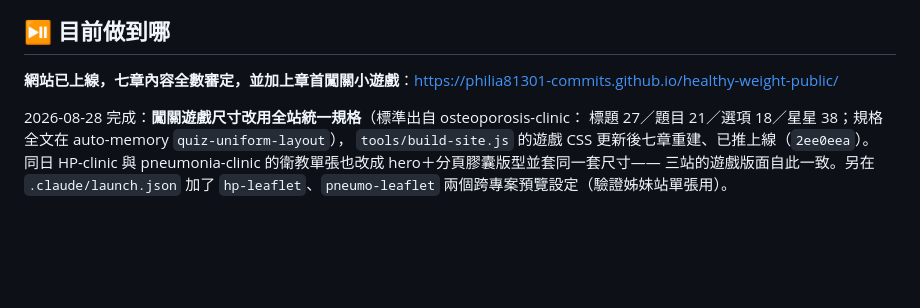
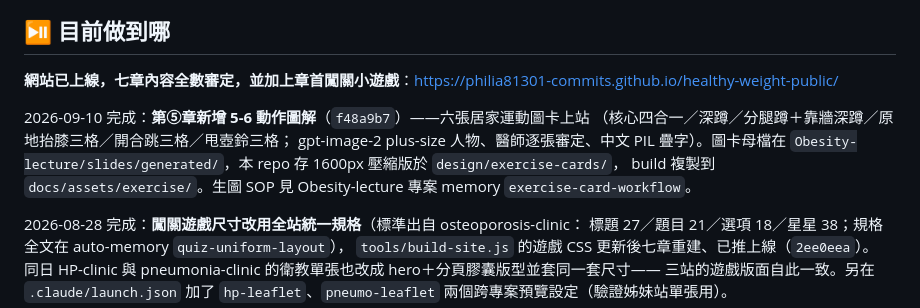
Before and after one commit to philia81301-commits/healthy-weight-public, a Markdown page: handoff.md, the part around the change. Drawn GitHub-style; blank space fills up the shorter version.

Commit message:
handoff：記錄 5-6 運動圖卡上站
Co-Authored-By: Claude Fable 5 <noreply@anthropic.com>

```diff
--- a/handoff.md
+++ b/handoff.md
@@ -5,6 +5,12 @@
 ## ⏯️ 目前做到哪
 
 **網站已上線，七章內容全數審定，並加上章首闖關小遊戲**：<https://philia81301-commits.github.io/healthy-weight-public/>
+
+2026-09-10 完成：**第⑤章新增 5-6 動作圖解**（`f48a9b7`）——六張居家運動圖卡上站
+（核心四合一／深蹲／分腿蹲＋靠牆深蹲／原地抬膝三格／開合跳三格／甩壺鈴三格；
+gpt-image-2 plus-size 人物、醫師逐張審定、中文 PIL 疊字）。圖卡母檔在
+`Obesity-lecture/slides/generated/`，本 repo 存 1600px 壓縮版於 `design/exercise-cards/`，
+build 複製到 `docs/assets/exercise/`。生圖 SOP 見 Obesity-lecture 專案 memory `exercise-card-workflow`。
 
 2026-08-28 完成：**闖關遊戲尺寸改用全站統一規格**（標準出自 osteoporosis-clinic：
 標題 27／題目 21／選項 18／星星 38；規格全文在 auto-memory `quiz-uniform-layout`），
```
